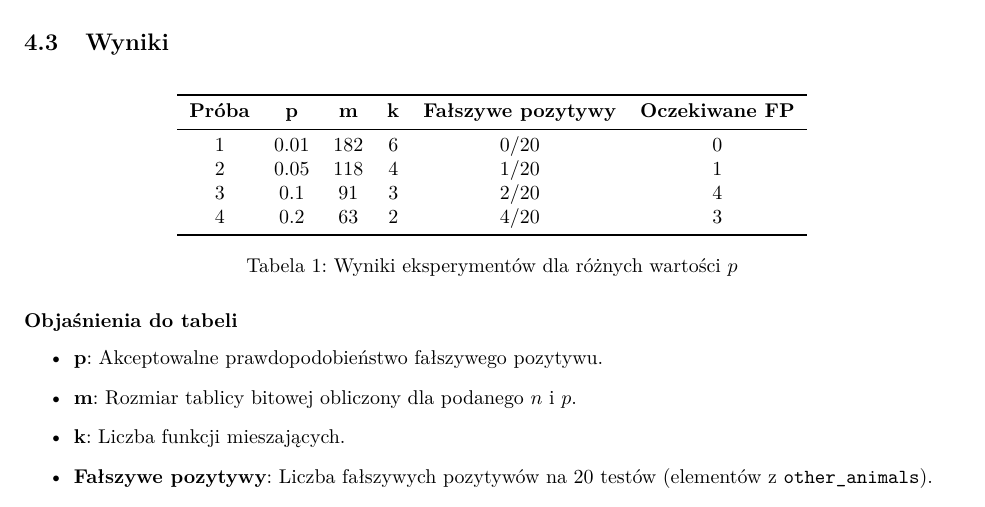
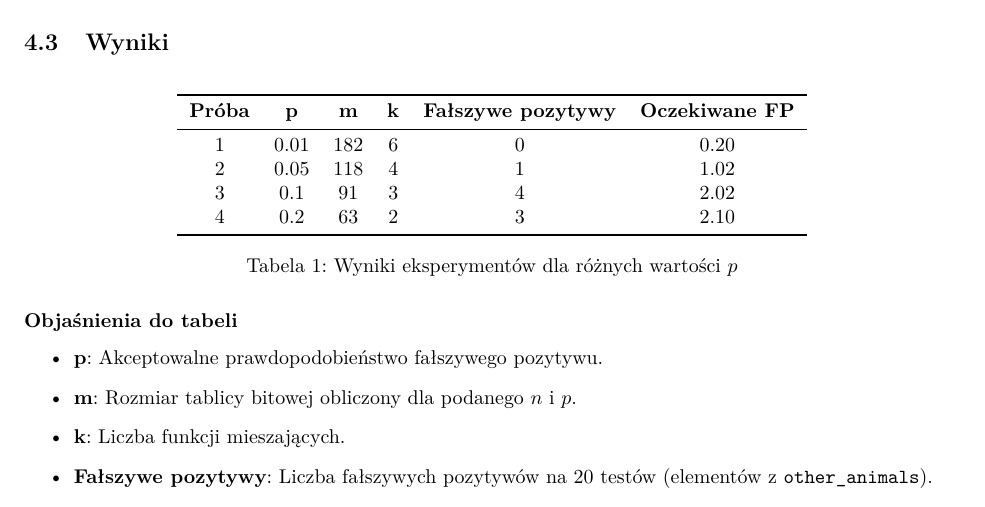
Before and after one commit to mateusz-kacpura/EMZD_Massive, a LaTeX paper (DOM_zad6 - filtr Blooma.tex): part of page 5 of 6, cut so that both start at the same text. Compiled offline with pdfLaTeX.

Commit message:
Update DOM_zad6 - filtr Blooma.tex

```diff
--- a/DOM_zad6 - filtr Blooma.tex
+++ b/DOM_zad6 - filtr Blooma.tex
@@ -209,10 +209,10 @@ Przeprowadzono testy dla różnych wartości akceptowalnego prawdopodobieństwa
 \toprule
 \textbf{Próba} & \textbf{p} & \textbf{m} & \textbf{k} & \textbf{Fałszywe pozytywy} & \textbf{Oczekiwane FP} \\
 \midrule
-1 & 0.01 & 182 & 6 & 0/20 & 0 \\
-2 & 0.05 & 118 & 4 & 1/20 & 1 \\
-3 & 0.1 & 91 & 3 & 2/20 & 4 \\
-4 & 0.2 & 63 & 2 & 4/20 & 3 \\
+1 & 0.01 & 182 & 6 & 0 & 0.20 \\
+2 & 0.05 & 118 & 4 & 1 & 1.02 \\
+3 & 0.1 & 91 & 3 & 4 & 2.02 \\
+4 & 0.2 & 63 & 2 & 3 & 2.10 \\
 \bottomrule
 \end{tabular}
 \caption{Wyniki eksperymentów dla różnych wartości $p$}
```
